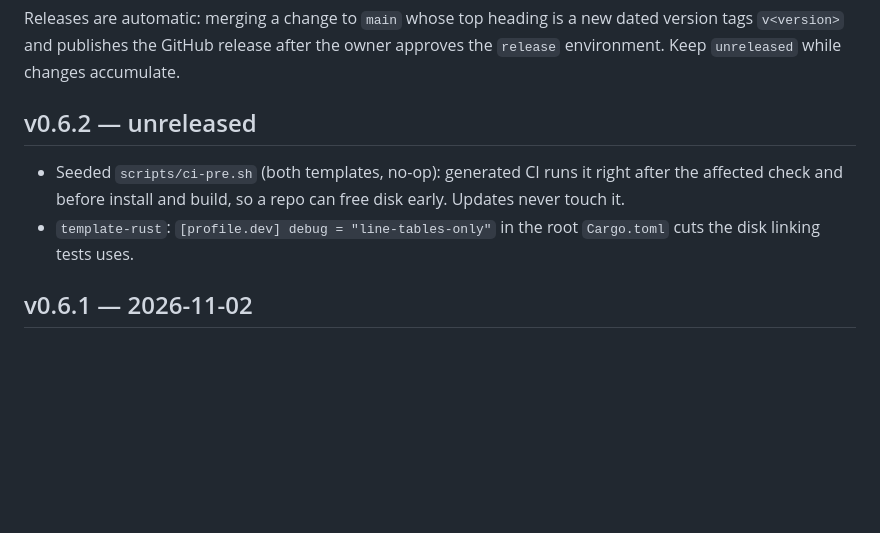
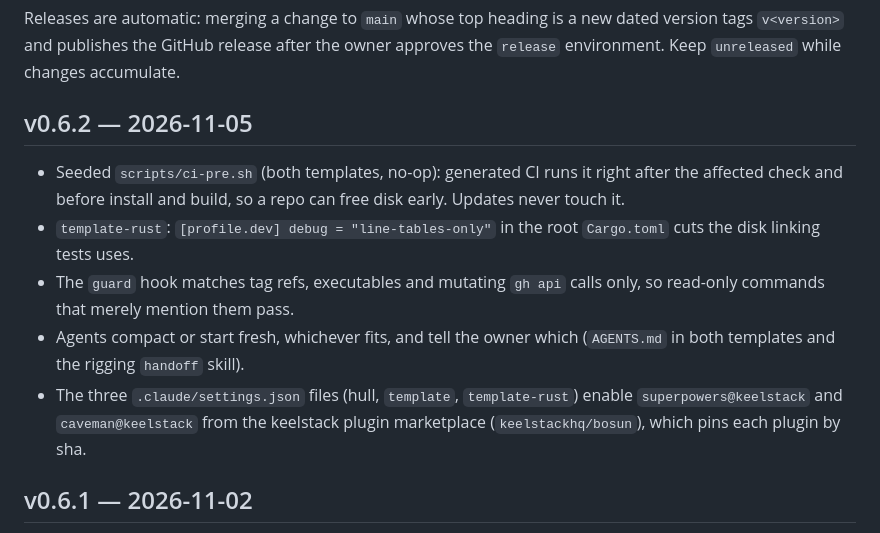
Before and after one commit to keelstackhq/hull, a Markdown page: CHANGELOG.md, the part around the change. Drawn GitHub-style; blank space fills up the shorter version.

Commit message:
release: hull v0.6.2 (#78)
Date the v0.6.2 CHANGELOG entry (#74 guard matching, #75 ci-pre prelude and rust dev profile, #76 compact-or-fresh rule, #77 keelstack plugin marketplace) and fill in the adopt.md ASSESS_SHA256.

Co-Authored-By: Claude Opus 5.5 <noreply@anthropic.com>
Claude-Session: https://claude.ai/code/session_01PAyKxZr8PgcJ2ACK1vafMV

```diff
--- a/CHANGELOG.md
+++ b/CHANGELOG.md
@@ -7,12 +7,19 @@ Releases are automatic: merging a change to `main` whose top heading is a new da
 `v<version>` and publishes the GitHub release after the owner approves the `release` environment.
 Keep `unreleased` while changes accumulate.
 
-## v0.6.2 — unreleased
+## v0.6.2 — 2026-11-05
 
 - Seeded `scripts/ci-pre.sh` (both templates, no-op): generated CI runs it right after the
   affected check and before install and build, so a repo can free disk early. Updates never touch it.
 - `template-rust`: `[profile.dev] debug = "line-tables-only"` in the root `Cargo.toml` cuts the disk
   linking tests uses.
+- The `guard` hook matches tag refs, executables and mutating `gh api` calls only, so read-only
+  commands that merely mention them pass.
+- Agents compact or start fresh, whichever fits, and tell the owner which (`AGENTS.md` in both
+  templates and the rigging `handoff` skill).
+- The three `.claude/settings.json` files (hull, `template`, `template-rust`) enable
+  `superpowers@keelstack` and `caveman@keelstack` from the keelstack plugin marketplace
+  (`keelstackhq/bosun`), which pins each plugin by sha.
 
 ## v0.6.1 — 2026-11-02
 
```
Also changed, not shown: docs/adopt.md (+1 -1 lines).
